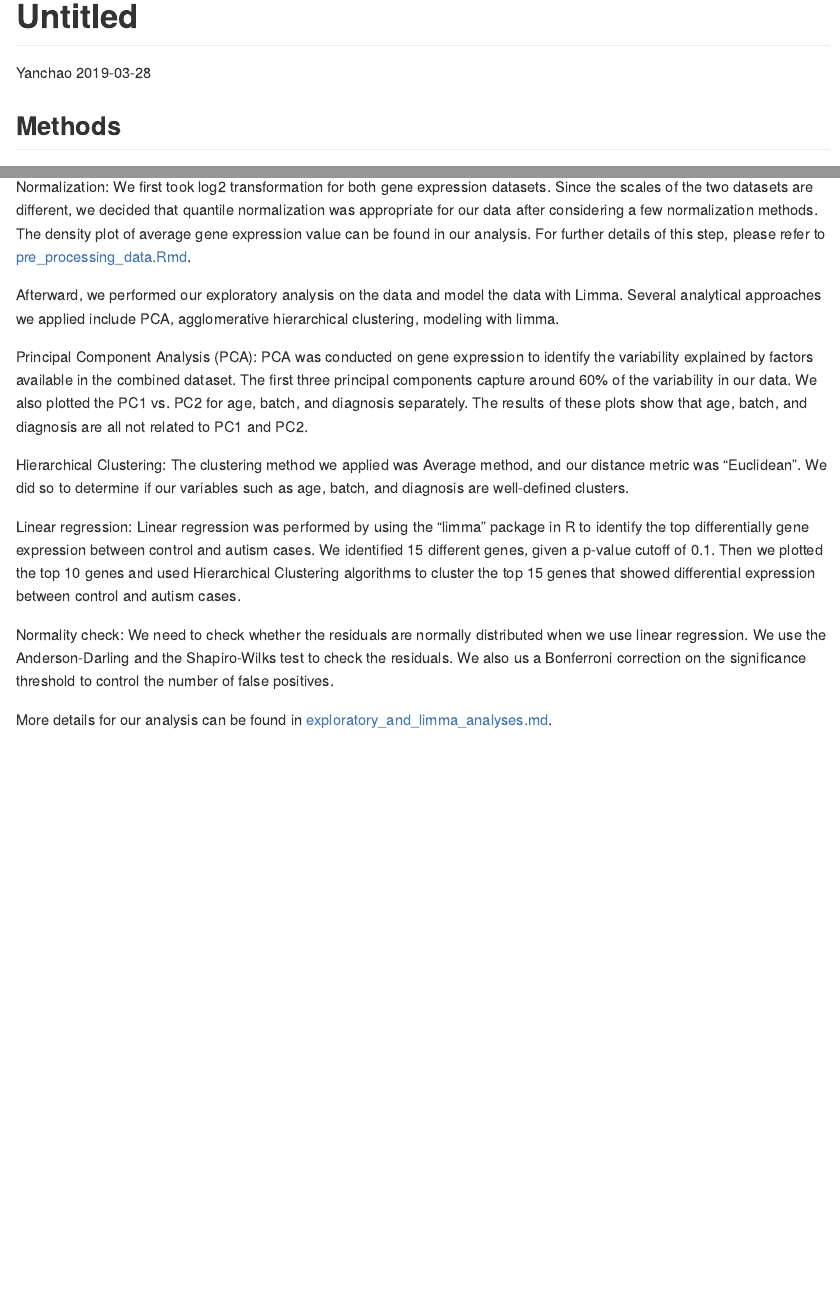
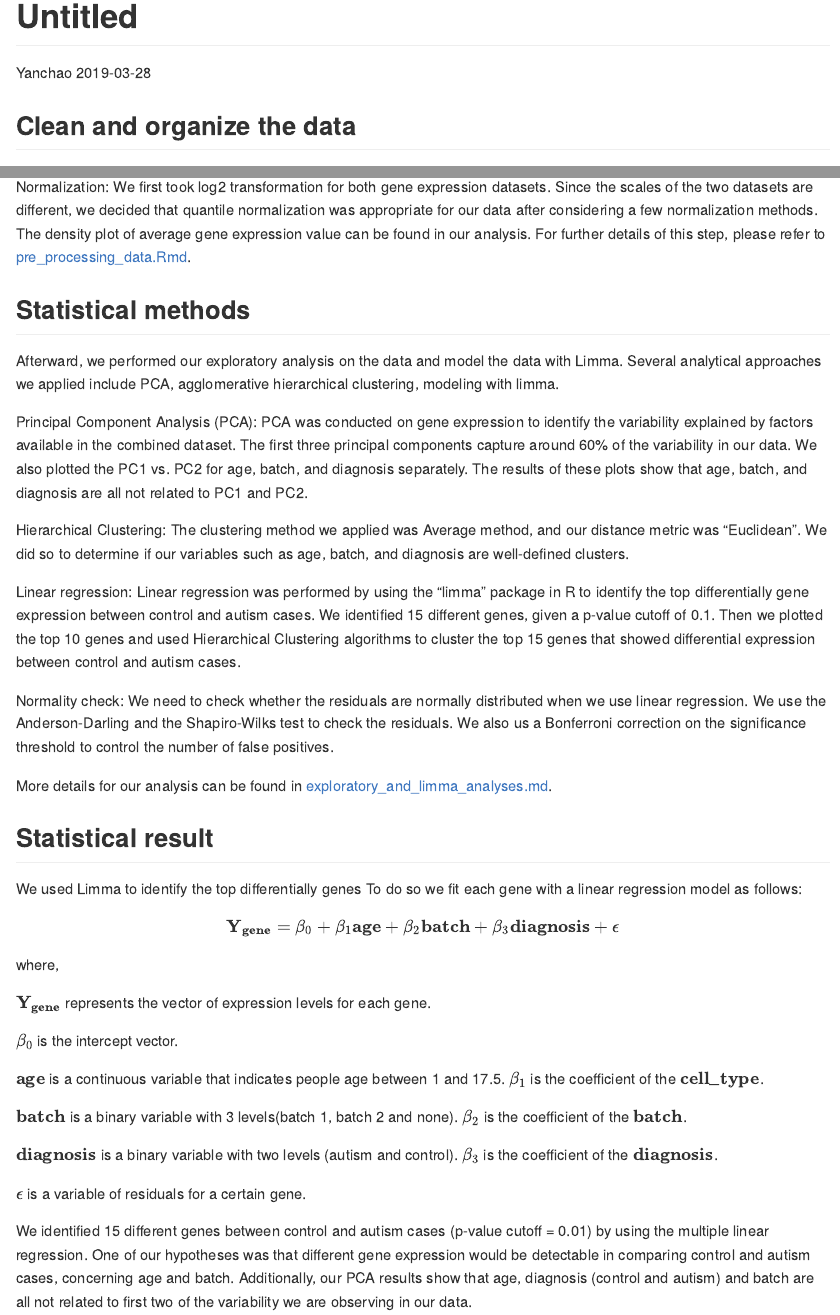
Before and after one commit to amvjakob/differential-gene-expression, an R Markdown document (part of final report.Rmd): the page in a window 1100 px wide, from its top, and a second part further down, joined at a grey line. Rendered offline with R 4.5, knitr and Pandoc, with nearby package versions.

Commit message:
add some results for our report

```diff
--- a/part of final report.Rmd
+++ b/part of final report.Rmd
@@ -5,7 +5,7 @@ date: '2019-03-28'
 output: github_document
 ---
 
-## Methods
+## Clean and organize the data
 
 Clean the data: First, we combined data from two publicly available datasets from the Gene Expression Omnibus (GEO) database (GEO accession numbers GSE18123 and GSE25507). The second dataset was subdivided into two separate datasets, which were generated using different sequencing platforms in the study. No rubric was provided to merge these datasets by IDs successfully. For this reason, we selected the first of the two datasets (GSE25507), which uses the same ID references as our first dataset (GSE18123). We choose the interested variables such as age, batch, diagnosis from the two metadata.
 
@@ -16,7 +16,9 @@ GSE25507 has batch information(batch 1 and batch 2); however, GSE18123 has no in
 There are some missing values (15 samples) for our age variable. We consider these missing points might correlate with other variables(such as gender or batch). This satisfies the condition that the missing value is missing at random. Then we perform the multiple imputations with five repetitions for our age variable. The two pre-processed GEO datasets were merged after these the step.
 
 Normalization: We first took log2 transformation for both gene expression datasets. Since the scales of the two datasets are different, we decided that quantile normalization was appropriate for our data after considering a few normalization methods. The density plot of average gene expression value can be found in our analysis.
-For further details of this step, please refer to [pre_processing_data.Rmd]().
+For further details of this step, please refer to [pre_processing_data.Rmd](https://github.com/STAT540-UBC/Repo_team_Y0ung-parents_W2019/blob/master/code/Pre_processing.md).
+
+## Statistical methods
 
 Afterward, we performed our exploratory analysis on the data and model the data with Limma. Several analytical approaches we applied include PCA, agglomerative hierarchical clustering, modeling with limma.
 
@@ -28,4 +30,26 @@ Linear regression: Linear regression was performed by using the “limma” pack
 
 Normality check: We need to check whether the residuals are normally distributed when we use linear regression.  We use the Anderson-Darling and the Shapiro-Wilks test to check the residuals. We also us a Bonferroni correction on the significance threshold to control the number of false positives.
 
-More details for our analysis can be found in [exploratory_and_limma_analyses.md]().
+More details for our analysis can be found in [exploratory_and_limma_analyses.md](https://github.com/STAT540-UBC/Repo_team_Y0ung-parents_W2019/blob/master/code/exploratory_and_Limma_analysis.md).
+
+## Statistical result
+We used Limma to identify the top differentially genes To do so we fit each gene with a linear regression model as follows:
+\[
+\mathbf{Y_\text{gene}}=\beta_{0}+\beta_{1}\mathbf{age}+\beta_{2}\mathbf{batch}+\beta_{3}\mathbf{diagnosis}+\epsilon
+\]
+
+where,
+
+$\mathbf{Y_\text{gene}}$ represents the vector of expression levels for each gene.
+
+$\beta_{0}$ is the intercept vector.
+
+$\mathbf{age}$ is a continuous variable that indicates people age between 1 and 17.5. $\beta_{1}$ is the coefficient of the $\mathbf{cell\_type}$.
+
+$\mathbf{batch}$ is a binary variable with 3 levels(batch 1, batch 2 and none). $\beta_{2}$ is the coefficient of the $\mathbf{batch}$.
+
+$\mathbf{diagnosis}$ is a binary variable with two levels (autism and control).  $\beta_{3}$ is the coefficient of the $\mathbf{diagnosis}$.
+
+$\epsilon$ is a variable of residuals for a certain gene.
+
+We identified 15 different genes between control and autism cases (p-value cutoff = 0.01) by using the multiple linear regression. One of our hypotheses was that different gene expression would be detectable in comparing control and autism cases, concerning age and batch. Additionally, our PCA results show that age, diagnosis (control and autism) and batch are all not related to first two of the variability we are observing in our data.
```
